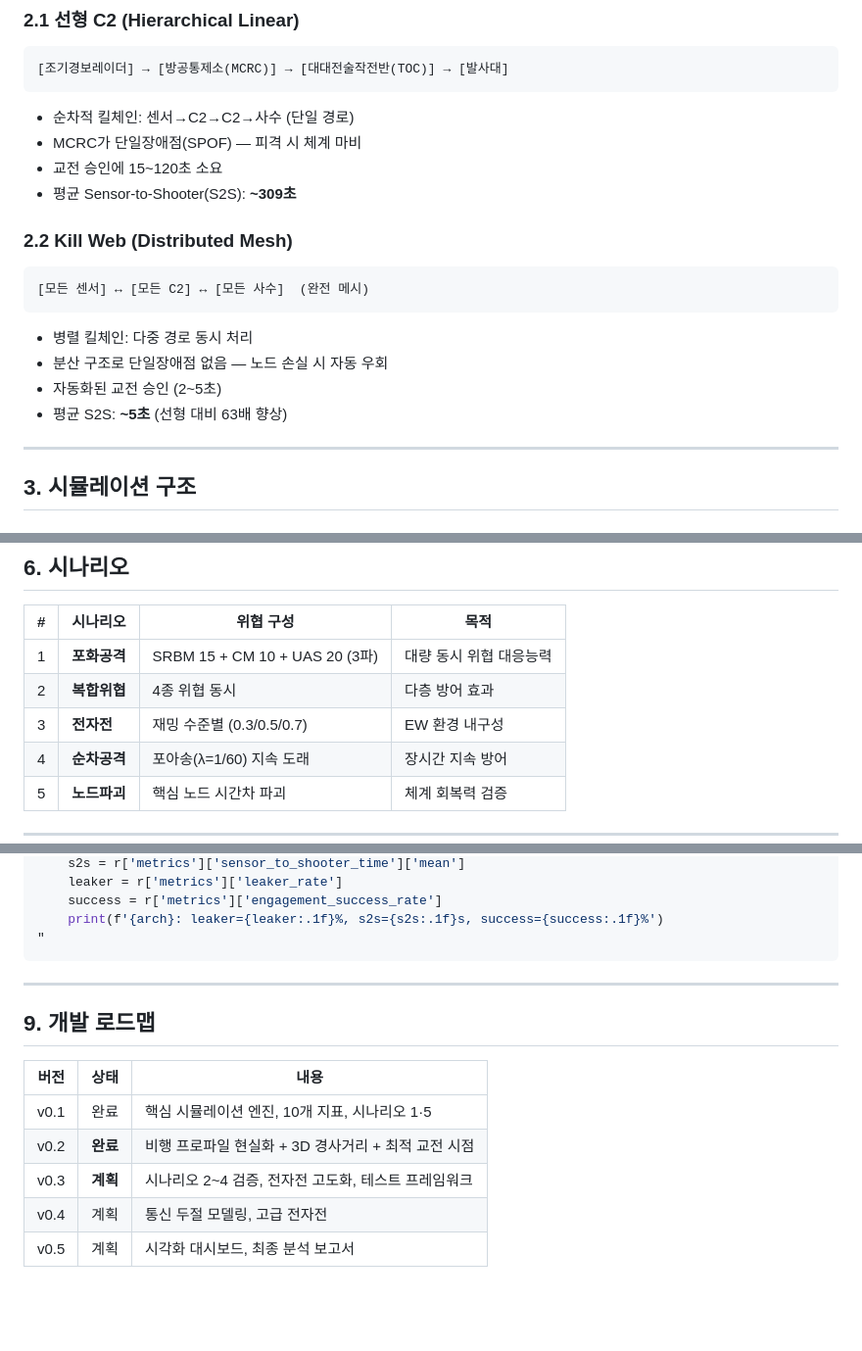
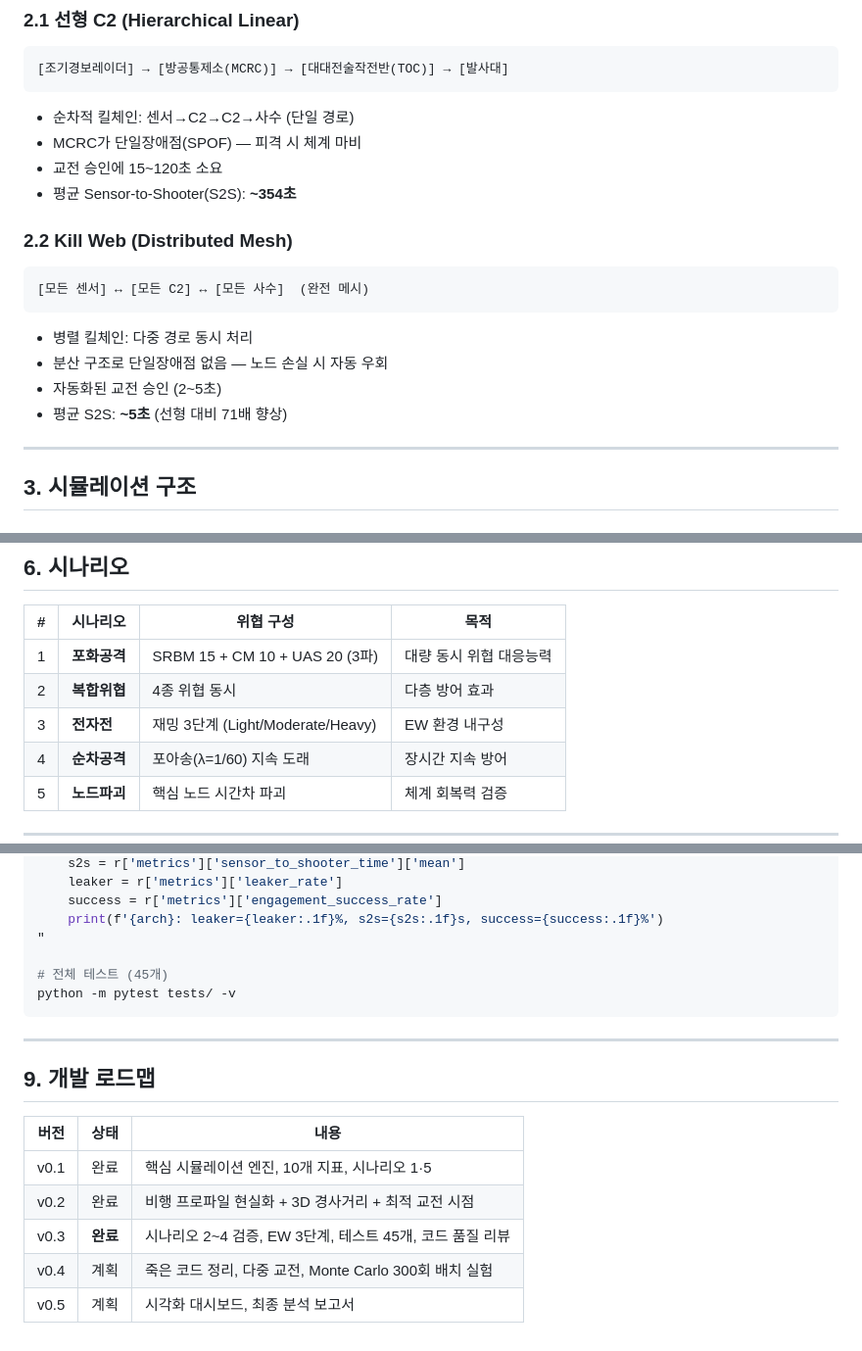
Before and after one commit to hseom1368/KIDA_ADSIM, a Markdown page: README.md, 3 parts joined by grey strips. Shown at 98% size. Drawn GitHub-style; blank space fills up the shorter version.

Commit message:
docs: README.md v0.3 현황 반영
- S2S 시간 309s→354s, 63배→71배 수정
- 시나리오 3 재밍 수준 (0.3/0.5/0.7)→(Light/Moderate/Heavy) 수정
- tests/ 디렉토리 추가, 테스트 명령어 추가
- 로드맵 v0.3 완료 상태 반영

https://claude.ai/code/session_01L9iSyjxaPyVcJdFCWFNQi3

````diff
--- a/README.md
+++ b/README.md
@@ -25,7 +25,7 @@
 - 순차적 킬체인: 센서→C2→C2→사수 (단일 경로)
 - MCRC가 단일장애점(SPOF) — 피격 시 체계 마비
 - 교전 승인에 15~120초 소요
-- 평균 Sensor-to-Shooter(S2S): **~309초**
+- 평균 Sensor-to-Shooter(S2S): **~354초**
 
 ### 2.2 Kill Web (Distributed Mesh)
 ```
@@ -34,7 +34,7 @@
 - 병렬 킬체인: 다중 경로 동시 처리
 - 분산 구조로 단일장애점 없음 — 노드 손실 시 자동 우회
 - 자동화된 교전 승인 (2~5초)
-- 평균 S2S: **~5초** (선형 대비 63배 향상)
+- 평균 S2S: **~5초** (선형 대비 71배 향상)
 
 ---
 
@@ -114,7 +114,7 @@
 |---|---------|----------|------|
 | 1 | **포화공격** | SRBM 15 + CM 10 + UAS 20 (3파) | 대량 동시 위협 대응능력 |
 | 2 | **복합위협** | 4종 위협 동시 | 다층 방어 효과 |
-| 3 | **전자전** | 재밍 수준별 (0.3/0.5/0.7) | EW 환경 내구성 |
+| 3 | **전자전** | 재밍 3단계 (Light/Moderate/Heavy) | EW 환경 내구성 |
 | 4 | **순차공격** | 포아송(λ=1/60) 지속 도래 | 장시간 지속 방어 |
 | 5 | **노드파괴** | 핵심 노드 시간차 파괴 | 체계 회복력 검증 |
 
@@ -160,6 +161,9 @@ for arch in ['linear', 'killweb']:
     success = r['metrics']['engagement_success_rate']
     print(f'{arch}: leaker={leaker:.1f}%, s2s={s2s:.1f}s, success={success:.1f}%')
 "
+
+# 전체 테스트 (45개)
+python -m pytest tests/ -v
 ```
 
 ---
@@ -169,7 +173,7 @@ for arch in ['linear', 'killweb']:
 | 버전 | 상태 | 내용 |
 |------|------|------|
 | v0.1 | 완료 | 핵심 시뮬레이션 엔진, 10개 지표, 시나리오 1·5 |
-| v0.2 | **완료** | 비행 프로파일 현실화 + 3D 경사거리 + 최적 교전 시점 |
-| v0.3 | **계획** | 시나리오 2~4 검증, 전자전 고도화, 테스트 프레임워크 |
-| v0.4 | 계획 | 통신 두절 모델링, 고급 전자전 |
+| v0.2 | 완료 | 비행 프로파일 현실화 + 3D 경사거리 + 최적 교전 시점 |
+| v0.3 | **완료** | 시나리오 2~4 검증, EW 3단계, 테스트 45개, 코드 품질 리뷰 |
+| v0.4 | 계획 | 죽은 코드 정리, 다중 교전, Monte Carlo 300회 배치 실험 |
 | v0.5 | 계획 | 시각화 대시보드, 최종 분석 보고서 |
````
Also changed, not shown: other parts of README.md (+1 -0 lines).
